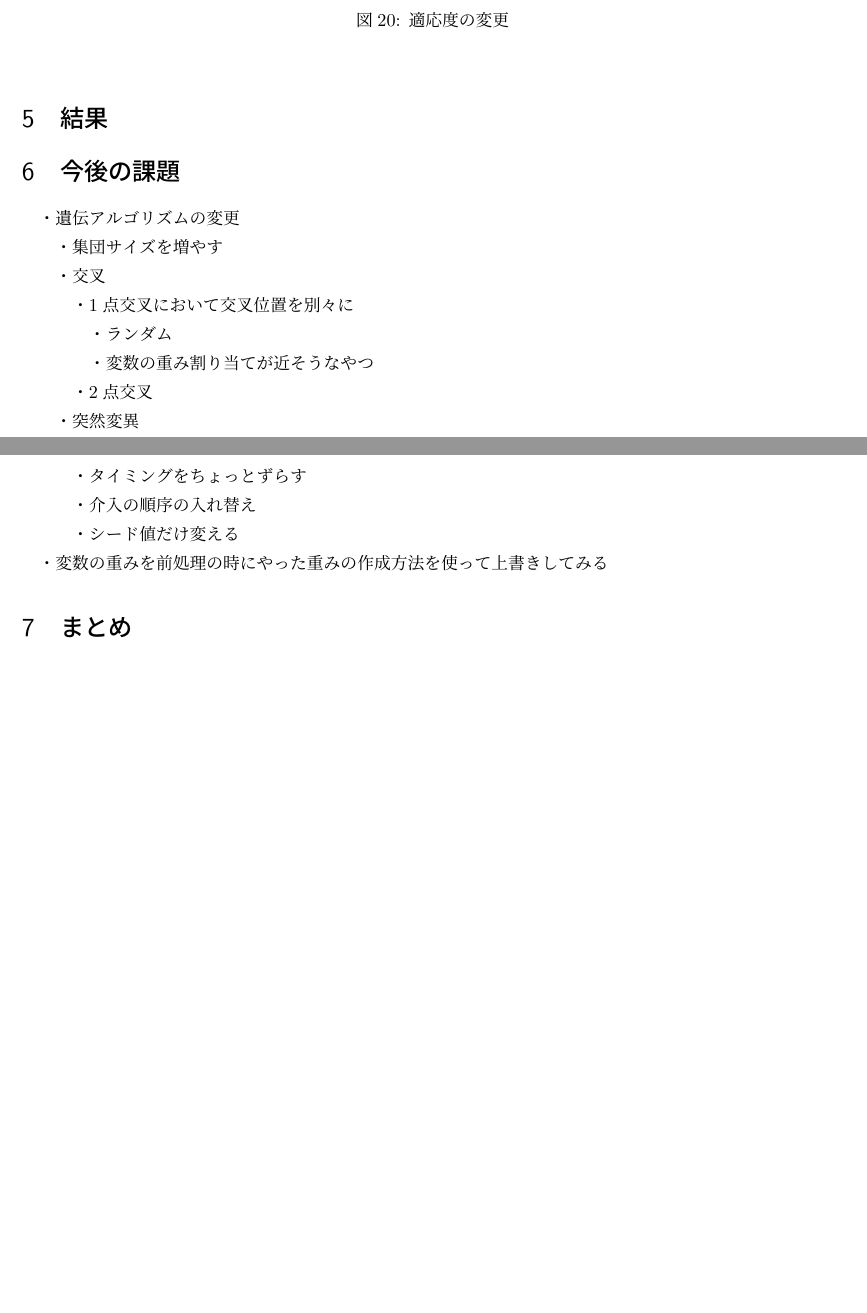
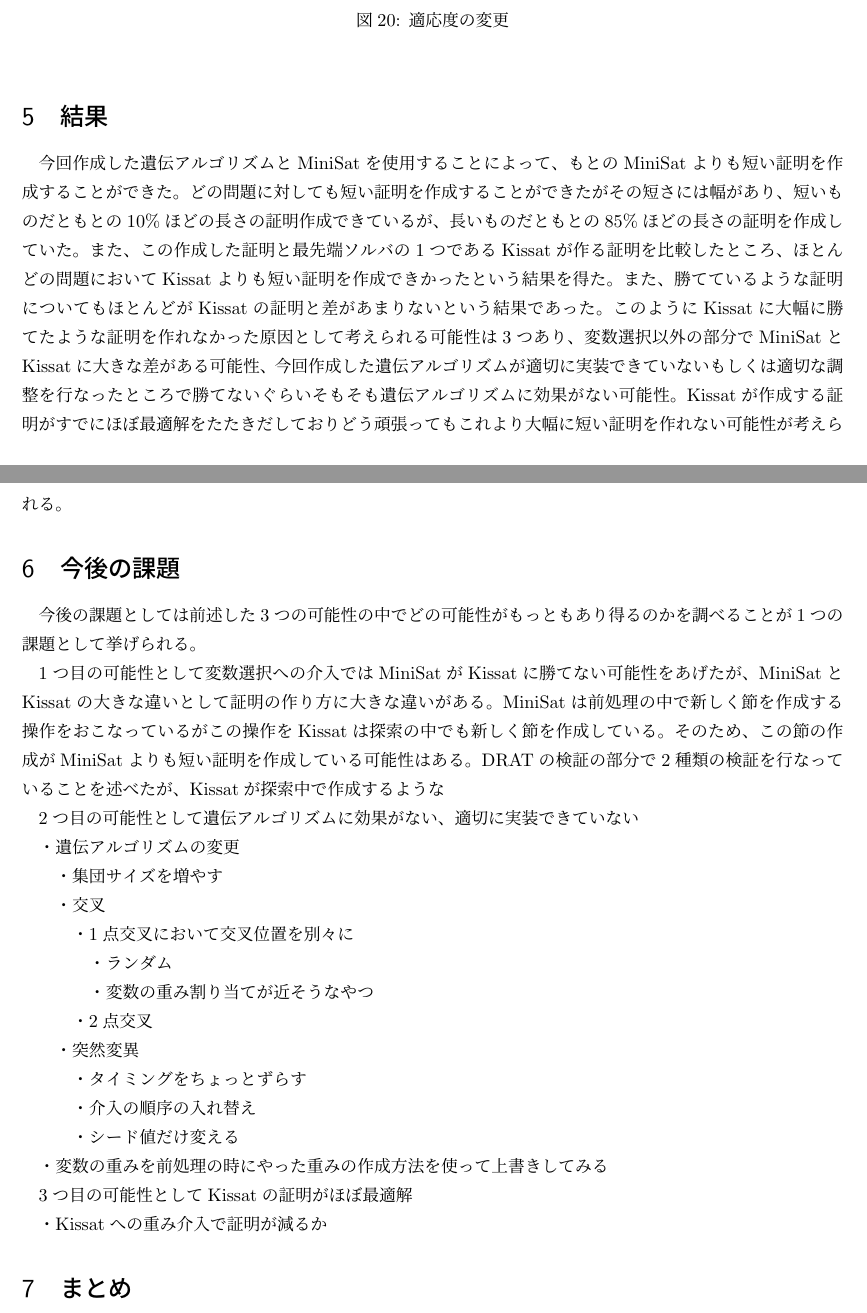
Before and after one commit to swrx782/master-thesis-tex, a LaTeX thesis (master-thesis.tex): two parts of pages 49 and 50 of 50, joined at a grey line, cut so that both start at the same text, the shorter picture padded with empty space. Compiled offline with pLaTeX and dvipdfmx.

Commit message:
結果の作成

```diff
--- a/master-thesis.tex
+++ b/master-thesis.tex
@@ -699,6 +699,18 @@
 
 
 \section{結果}
+今回作成した遺伝アルゴリズムとMiniSatを使用することによって、
+もとのMiniSatよりも短い証明を作成することができた。
+どの問題に対しても短い証明を作成することができたがその短さには幅があり、
+短いものだともとの10\%ほどの長さの証明作成できているが、
+長いものだともとの85\%ほどの長さの証明を作成していた。
+また、この作成した証明と最先端ソルバの1つであるKissatが作る証明を比較したところ、
+ほとんどの問題においてKissatよりも短い証明を作成できかったという結果を得た。
+また、勝てているような証明についてもほとんどがKissatの証明と差があまりないという結果であった。
+このようにKissatに大幅に勝てたような証明を作れなかった原因として考えられる可能性は3つあり、
+変数選択以外の部分でMiniSatとKissatに大きな差がある可能性、
+今回作成した遺伝アルゴリズムが適切に実装できていないもしくは適切な調整を行なったところで勝てないぐらいそもそも遺伝アルゴリズムに効果がない可能性。
+Kissatが作成する証明がすでにほぼ最適解をたたきだしておりどう頑張ってもこれより大幅に短い証明を作れない可能性が考えられる。
 
 
 
@@ -710,7 +722,18 @@
 
 
 \section{今後の課題}
-\label{sec:今後の課題}
+
+今後の課題としては前述した3つの可能性の中でどの可能性がもっともあり得るのかを調べることが1つの課題として挙げられる。
+
+1つ目の可能性として変数選択への介入ではMiniSatがKissatに勝てない可能性をあげたが、
+MiniSatとKissatの大きな違いとして証明の作り方に大きな違いがある。
+MiniSatは前処理の中で新しく節を作成する操作をおこなっているが
+この操作をKissatは探索の中でも新しく節を作成している。
+そのため、この節の作成がMiniSatよりも短い証明を作成している可能性はある。
+DRATの検証の部分で2種類の検証を行なっていることを述べたが、
+Kissatが探索中で作成するような
+
+2つ目の可能性として遺伝アルゴリズムに効果がない、適切に実装できていない
 
 ・遺伝アルゴリズムの変更
 
@@ -735,6 +758,11 @@
 　　・シード値だけ変える
 
 ・変数の重みを前処理の時にやった重みの作成方法を使って上書きしてみる
+
+3つ目の可能性としてKissatの証明がほぼ最適解
+
+・Kissatへの重み介入で証明が減るか
+
 
 
 
```
Also changed, not shown: experiment.tex (+2 -1 lines).
